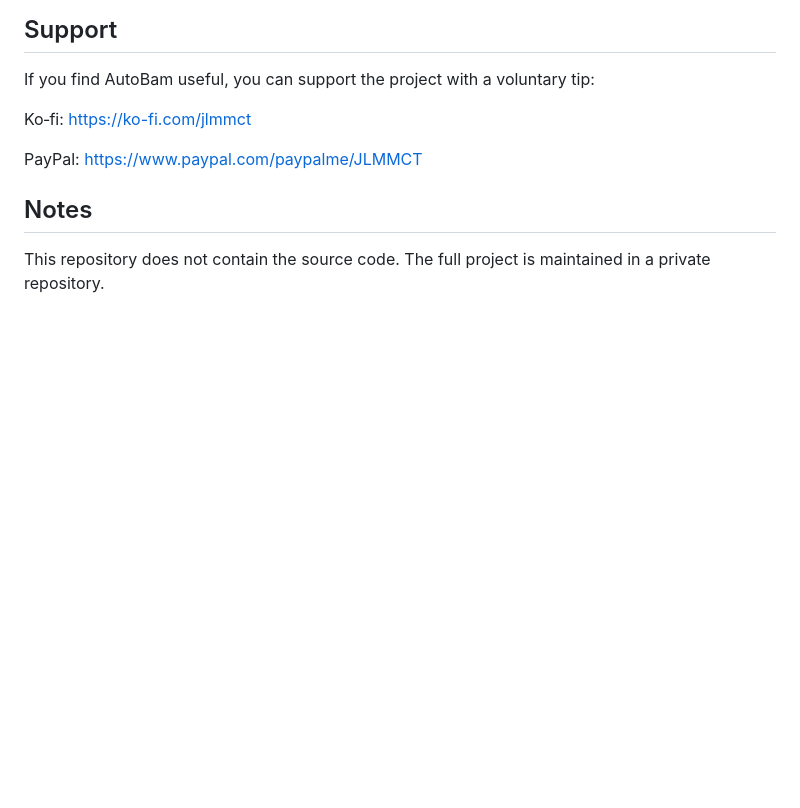
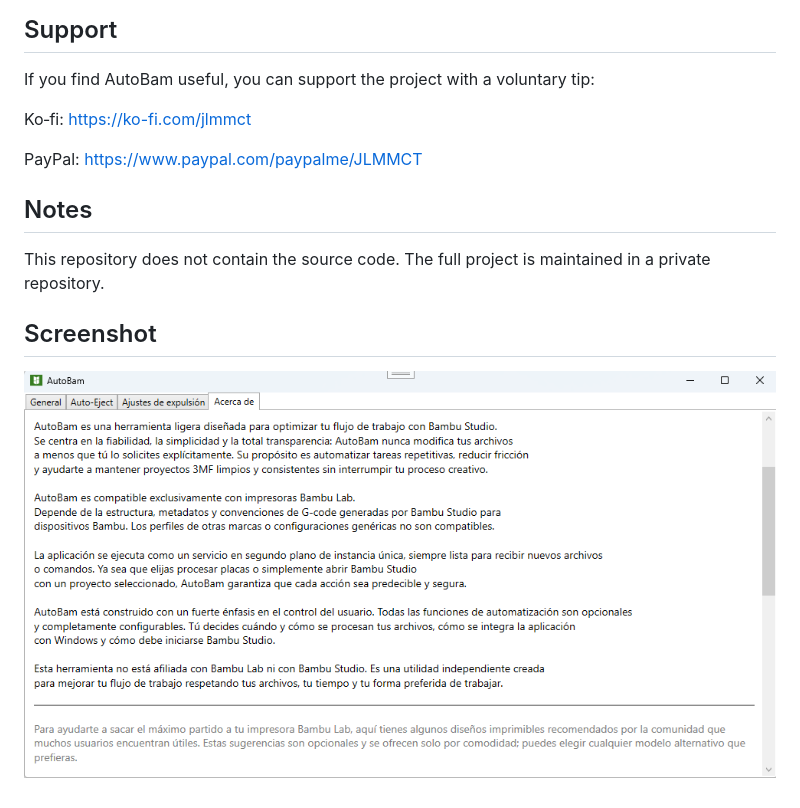
Before and after one commit to joseluisct/AutoBam, a Markdown page: README.md, the part around the change. Drawn GitHub-style; pictures changed too: assets/autobam-about.png (added); blank space fills up the shorter version.

```diff
--- a/README.md
+++ b/README.md
@@ -27,3 +27,6 @@ PayPal: https://www.paypal.com/paypalme/JLMMCT
 ## Notes
 This repository does not contain the source code.
 The full project is maintained in a private repository.
+
+## Screenshot
+![AutoBam Screenshot](assets/autobam-about.png)
```
Also changed, not shown: 2 other files.
